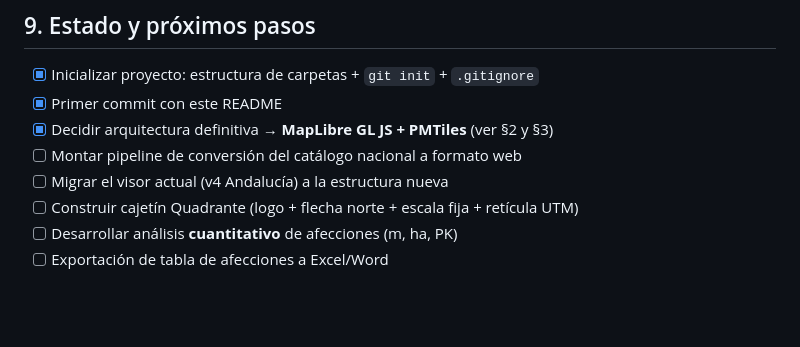
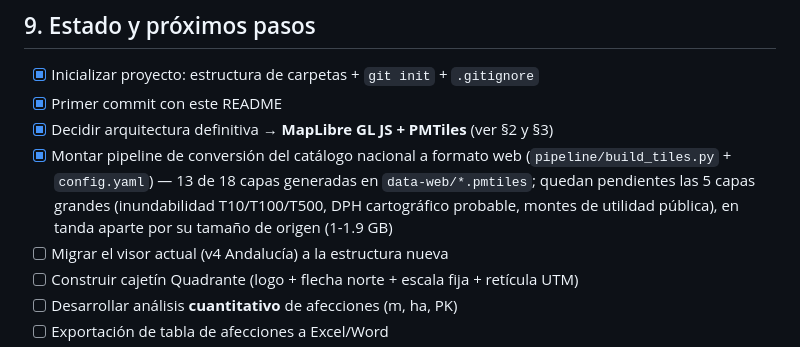
Before and after one commit to fhormazabalveloso-hash/geovisor-ambiental, a Markdown page: README.md, the part around the change. Rendered like a GitHub page; blank space fills up the shorter version.

Commit message:
Marca el pipeline de datos como completado en la checklist
13 de 18 capas generadas; las 5 capas grandes quedan documentadas como
pendientes en tanda aparte.

Co-Authored-By: Claude Sonnet 5 <noreply@anthropic.com>

```diff
--- a/README.md
+++ b/README.md
@@ -229,7 +229,11 @@ sigue saliendo de QGIS**; el visor acelera el paso previo (análisis + datos).
 - [x] Inicializar proyecto: estructura de carpetas + `git init` + `.gitignore`
 - [x] Primer commit con este README
 - [x] Decidir arquitectura definitiva → **MapLibre GL JS + PMTiles** (ver §2 y §3)
-- [ ] Montar pipeline de conversión del catálogo nacional a formato web
+- [x] Montar pipeline de conversión del catálogo nacional a formato web
+      (`pipeline/build_tiles.py` + `config.yaml`) — 13 de 18 capas generadas
+      en `data-web/*.pmtiles`; quedan pendientes las 5 capas grandes
+      (inundabilidad T10/T100/T500, DPH cartográfico probable, montes de
+      utilidad pública), en tanda aparte por su tamaño de origen (1-1.9 GB)
 - [ ] Migrar el visor actual (v4 Andalucía) a la estructura nueva
 - [ ] Construir cajetín Quadrante (logo + flecha norte + escala fija + retícula UTM)
 - [ ] Desarrollar análisis **cuantitativo** de afecciones (m, ha, PK)
```
